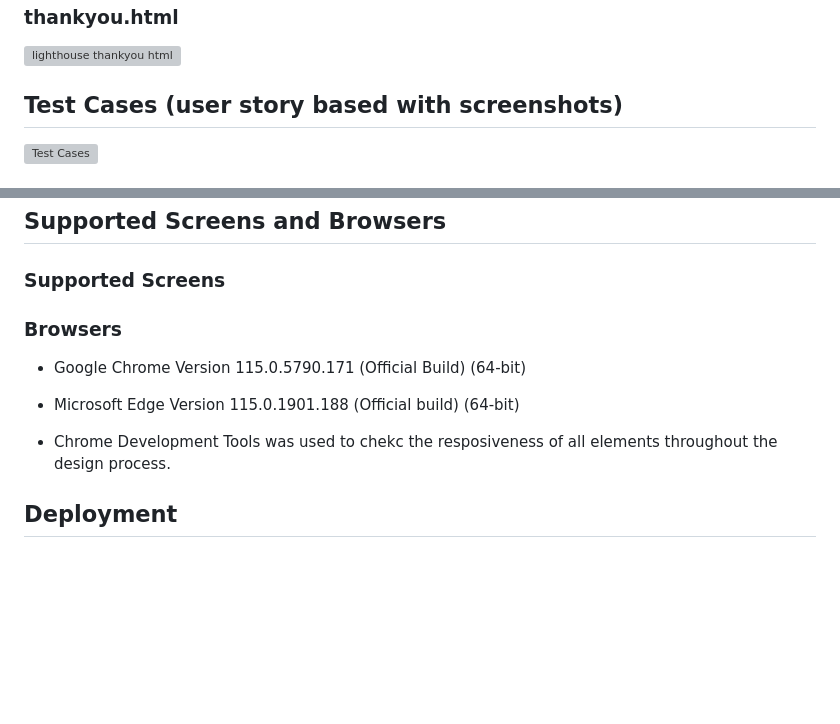
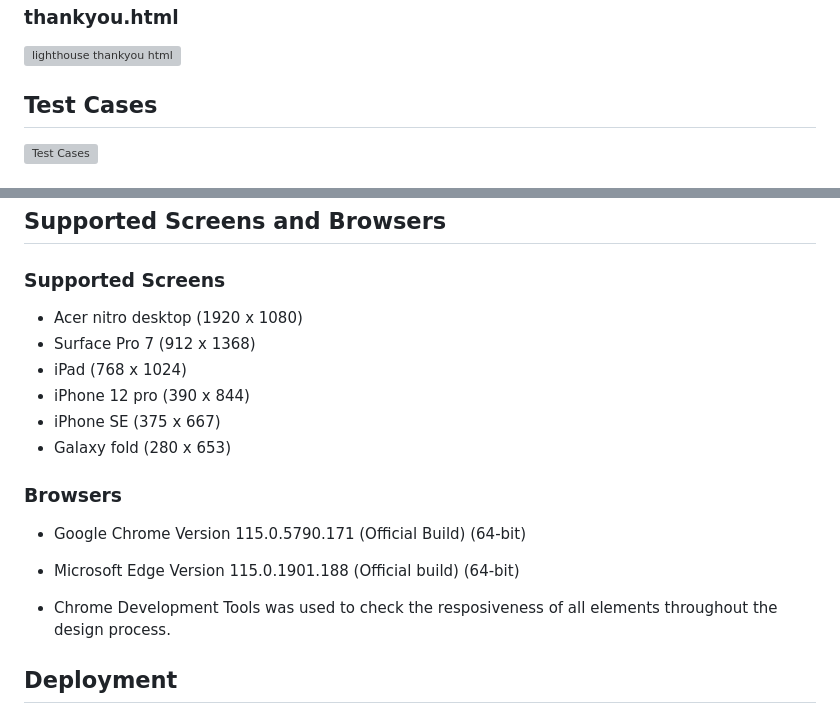
Before and after one commit to Josephine2244/BakersTable, a Markdown page: README.md, 2 parts joined by grey strips. GitHub-like rendering; blank space fills up the shorter version; grey boxes are pictures that could not be loaded.

```diff
--- a/README.md
+++ b/README.md
@@ -158,5 +158,5 @@ The warning is due to the imported Google Fonts.
 ### thankyou.html
 ![lighthouse thankyou html](https://github.com/Josephine2244/BakersTable/assets/137813807/faa7c60e-5242-45ba-acf4-b9079c3cc14a)
 
-## Test Cases (user story based with screenshots)
+## Test Cases
 ![Test Cases](https://github.com/Josephine2244/BakersTable/assets/137813807/ff40d15c-e1f8-4521-9045-d7ddca5ed4b4)
@@ -169,13 +175,18 @@ The warning is due to the imported Google Fonts.
 ## Supported Screens and Browsers
 
 ### Supported Screens
-
+- Acer nitro desktop (1920 x 1080)
+- Surface Pro 7 (912 x 1368)
+- iPad (768 x 1024)
+- iPhone 12 pro (390 x 844)
+- iPhone SE (375 x 667)
+- Galaxy fold (280 x 653)
 
 ### Browsers
 - Google Chrome Version 115.0.5790.171 (Official Build) (64-bit)
 - Microsoft Edge Version 115.0.1901.188 (Official build) (64-bit)
 
-- Chrome Development Tools was used to chekc the resposiveness of all elements throughout the design process.
+- Chrome Development Tools was used to check the resposiveness of all elements throughout the design process.
 
 ## Deployment
 ### via codeanywhere
```
Also changed, not shown: other parts of README.md (+7 -1 lines).
